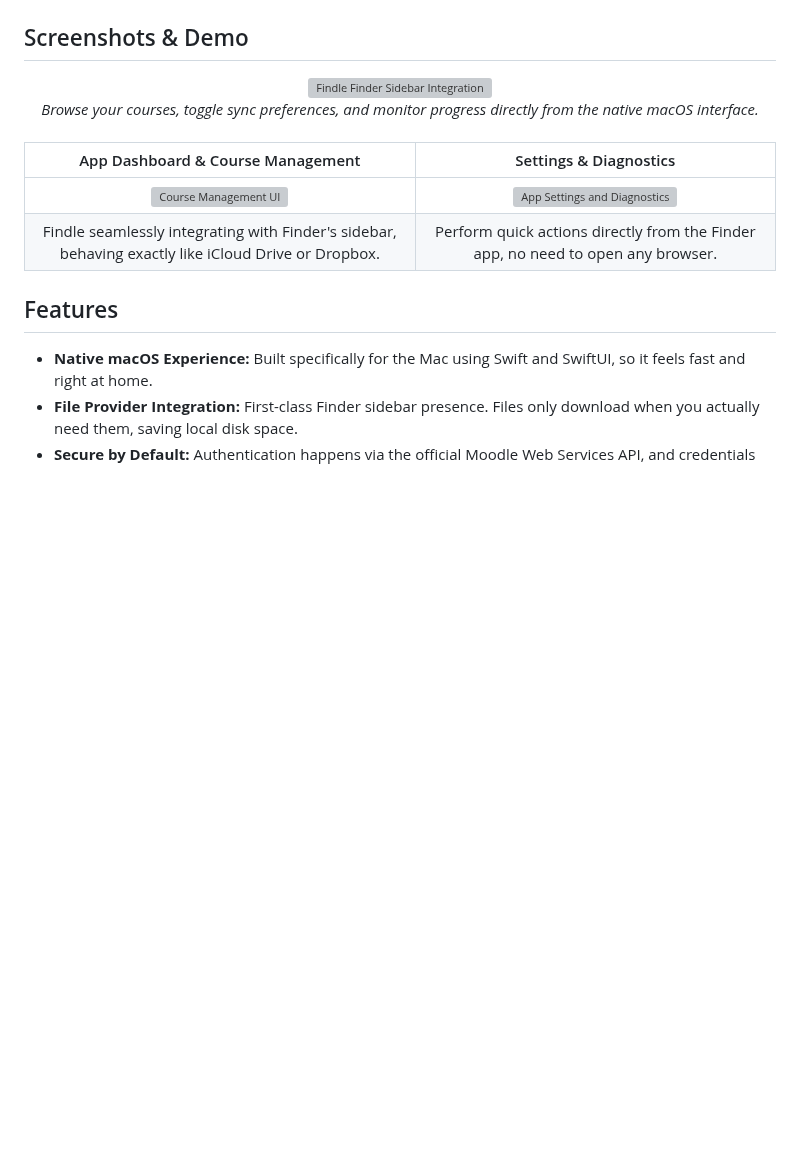
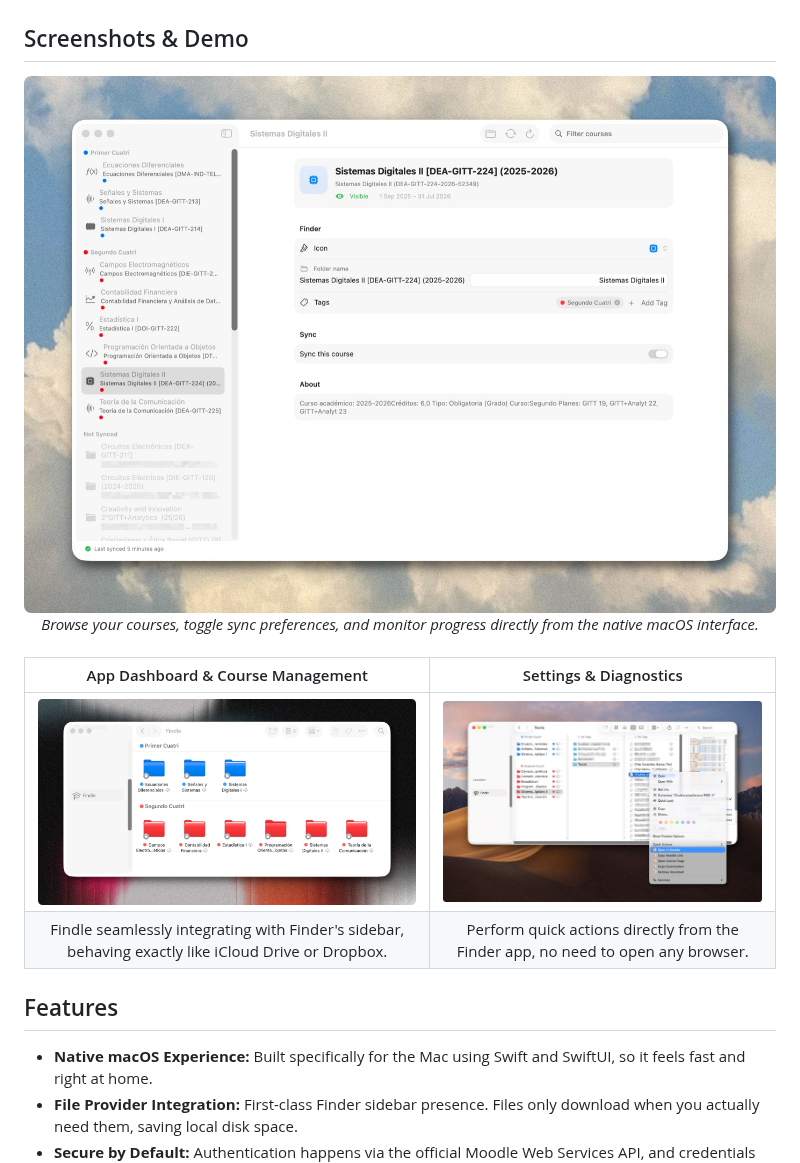
Before and after one commit to alexmodrono/Findle, a Markdown page: README.md, the part around the change. Rendered like a GitHub page; pictures changed too: .github/screenshots/showcase1.jpg (added), .github/screenshots/showcase2.jpg (added), .github/screenshots/showcase3.jpg (added); blank space fills up the shorter version; grey boxes are pictures that could not be loaded.

Commit message:
Optimize README screenshots from 12.3MB to 736KB

```diff
--- a/README.md
+++ b/README.md
@@ -29,7 +29,7 @@ Findle is built to make managing university or school materials painless. Instea
 ## Screenshots & Demo
 
 <div align="center">
-  <img src=".github/screenshots/showcase1.png" alt="Findle Finder Sidebar Integration" width="800"/>
+  <img src=".github/screenshots/showcase1.jpg" alt="Findle Finder Sidebar Integration" width="800"/>
   <br/>
   <em>Browse your courses, toggle sync preferences, and monitor progress directly from the native macOS interface.</em>
 </div>
@@ -38,7 +38,7 @@ Findle is built to make managing university or school materials painless. Instea
 
 | App Dashboard & Course Management | Settings & Diagnostics |
 | :---: | :---: |
-| <img src=".github/screenshots/showcase2.png" alt="Course Management UI" width="400"/> | <img src=".github/screenshots/showcase3.png" alt="App Settings and Diagnostics" width="400"/> |
+| <img src=".github/screenshots/showcase2.jpg" alt="Course Management UI" width="400"/> | <img src=".github/screenshots/showcase3.jpg" alt="App Settings and Diagnostics" width="400"/> |
 | Findle seamlessly integrating with Finder's sidebar, behaving exactly like iCloud Drive or Dropbox. | Perform quick actions directly from the Finder app, no need to open any browser. |
 
 ## Features
```
Also changed, not shown: 2 other files.
